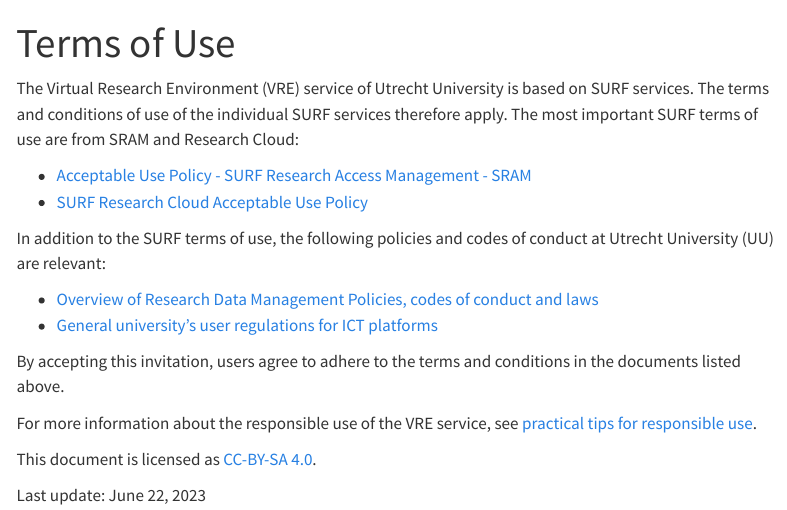
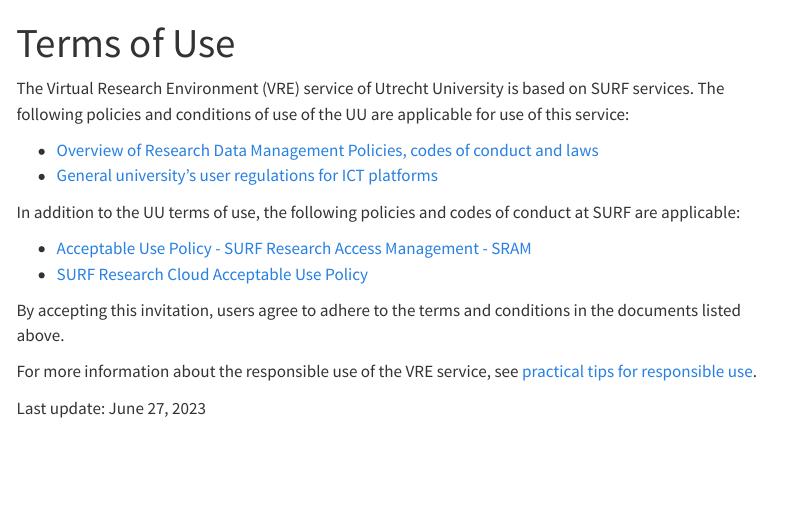
Before and after one commit to UtrechtUniversity/vre-docs, a Quarto document (docs/terms-of-use.qmd): the page in a window 1100 px wide, from its top. Rendered offline with R 4.5, knitr and Pandoc in place of Quarto, with nearby package versions; menus at the side of the page are left out.

Commit message:
Update terms-of-use.qmd

```diff
--- a/docs/terms-of-use.qmd
+++ b/docs/terms-of-use.qmd
@@ -3,20 +3,18 @@
 title: "Terms of Use"
 ---
 
-The Virtual Research Environment (VRE) service of Utrecht University is based on SURF services. The terms and conditions of use of the individual SURF services therefore apply. The most important SURF terms of use are from SRAM and Research Cloud:
+The Virtual Research Environment (VRE) service of Utrecht University is based on SURF services. The following policies and conditions of use of the UU are applicable for use of this service:
+
+- [Overview of Research Data Management Policies, codes of conduct and laws](https://www.uu.nl/en/research/research-data-management/guides/policies-codes-of-conduct-and-laws)
+- [General university's user regulations for ICT platforms](https://intranet.uu.nl/en/security/information-security-policy-and-regulations)
+
+In addition to the UU terms of use, the following policies and codes of conduct at SURF are applicable:
 
 - [Acceptable Use Policy - SURF Research Access Management - SRAM](https://wiki.surfnet.nl/display/SRAM/Acceptable+Use+Policy)
 - [SURF Research Cloud Acceptable Use Policy](https://servicedesk.surf.nl/wiki/display/WIKI/SRC+Acceptable+Use+Policy)
-
-In addition to the SURF terms of use, the following policies and codes of conduct at Utrecht University (UU) are relevant:
-
-- [Overview of Research Data Management Policies, codes of conduct and laws](https://www.uu.nl/en/research/research-data-management/guides/policies-codes-of-conduct-and-laws)
-- [General university's user regulations for ICT platforms](https://intranet.uu.nl/en/security/information-security-policy-and-regulations)
 
 By accepting this invitation, users agree to adhere to the terms and conditions in the documents listed above.
 
 For more information about the responsible use of the VRE service, see [practical tips for responsible use](responsible-use.qmd).
 
-This document is licensed as [CC-BY-SA 4.0](https://creativecommons.org/licenses/by-sa/4.0/).
-
-Last update: June 22, 2023
+Last update: June 27, 2023
```
